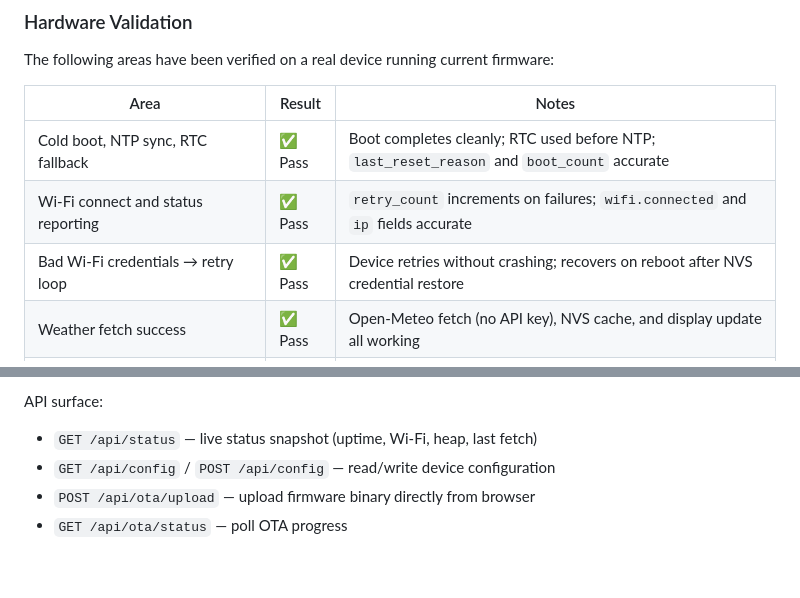
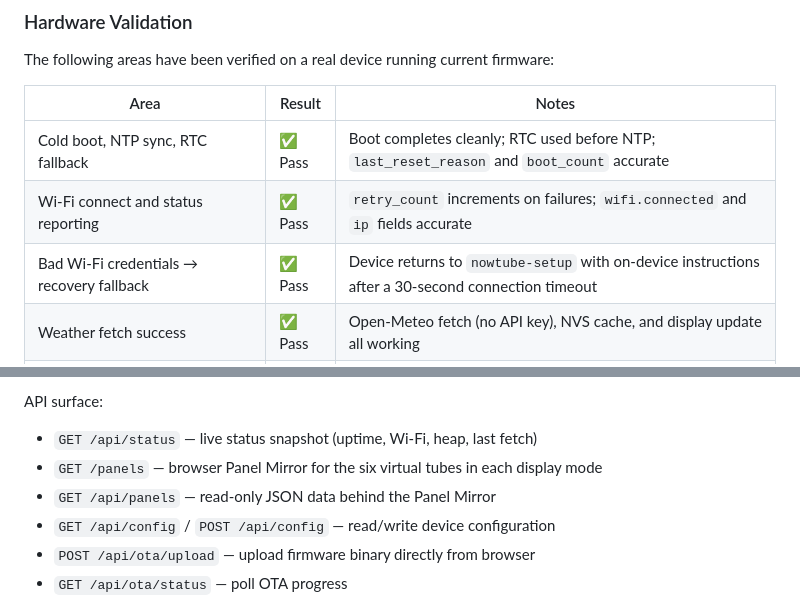
Before and after one commit to emuck/nowtube, a Markdown page: README.md, 2 parts joined by grey strips. GitHub-like rendering; blank space fills up the shorter version.

```diff
--- a/README.md
+++ b/README.md
@@ -89,7 +91,7 @@ The following areas have been verified on a real device running current firmware
 |---|---|---|
 | Cold boot, NTP sync, RTC fallback | ✅ Pass | Boot completes cleanly; RTC used before NTP; `last_reset_reason` and `boot_count` accurate |
 | Wi-Fi connect and status reporting | ✅ Pass | `retry_count` increments on failures; `wifi.connected` and `ip` fields accurate |
-| Bad Wi-Fi credentials → retry loop | ✅ Pass | Device retries without crashing; recovers on reboot after NVS credential restore |
+| Bad Wi-Fi credentials → recovery fallback | ✅ Pass | Device returns to `nowtube-setup` with on-device instructions after a 30-second connection timeout |
 | Weather fetch success | ✅ Pass | Open-Meteo fetch (no API key), NVS cache, and display update all working |
 | Bad location config → no crash | ✅ Pass | Fetch errors logged; display holds last known value |
 | Auto-cycle CLOCK→TODAY→FORECAST | ✅ Pass | After `lv_async_call` race fix (see Known Issues under Web Configuration); 12-hour soak confirmed |
@@ -219,6 +222,8 @@ Credentials remain in NVS and can only be replaced by posting new values.
 API surface:
 
 - `GET /api/status` — live status snapshot (uptime, Wi-Fi, heap, last fetch)
+- `GET /panels` — browser Panel Mirror for the six virtual tubes in each display mode
+- `GET /api/panels` — read-only JSON data behind the Panel Mirror
 - `GET /api/config` / `POST /api/config` — read/write device configuration
 - `POST /api/ota/upload` — upload firmware binary directly from browser
 - `GET /api/ota/status` — poll OTA progress
```
Also changed, not shown: other parts of README.md (+7 -4 lines), docs/menu-roadmap.md (+1 -1 lines), docs/user-guide.md (+17 -3 lines).
